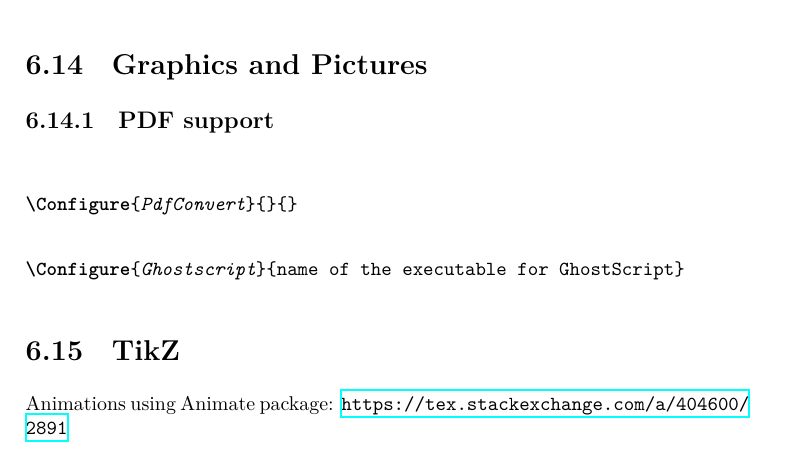
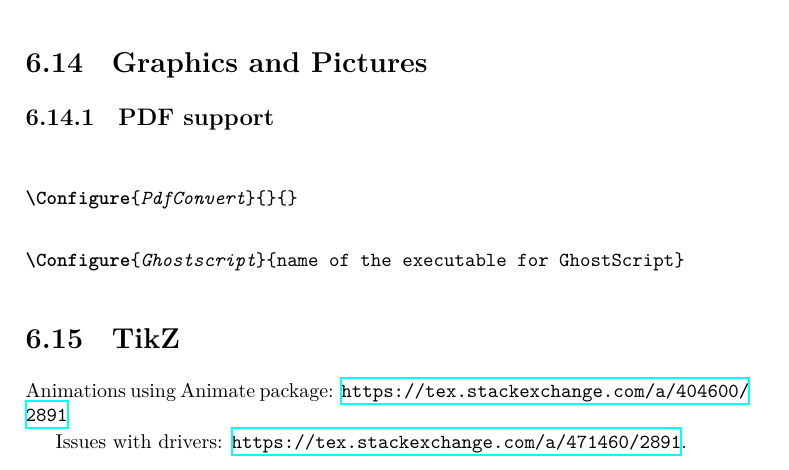
Before and after one commit to michal-h21/tex4ht-doc, a LaTeX book (tex4ht-doc.tex): part of page 29 of 43, cut so that both start at the same text. Compiled offline with XeLaTeX; a LaTeX package or settings file that is missing is left out.

Commit message:
Added link to tikz drivers info

```diff
--- a/tex4ht-doc.tex
+++ b/tex4ht-doc.tex
@@ -291,6 +291,8 @@ Example of extracting color information to the CSS and custom color environment
 \section{TikZ }
 
 Animations using Animate package: \url{https://tex.stackexchange.com/a/404600/2891}
+
+Issues with drivers: \url{https://tex.stackexchange.com/a/471460/2891}.
 \section{Pstricks}
 
 \section{Math}
```
